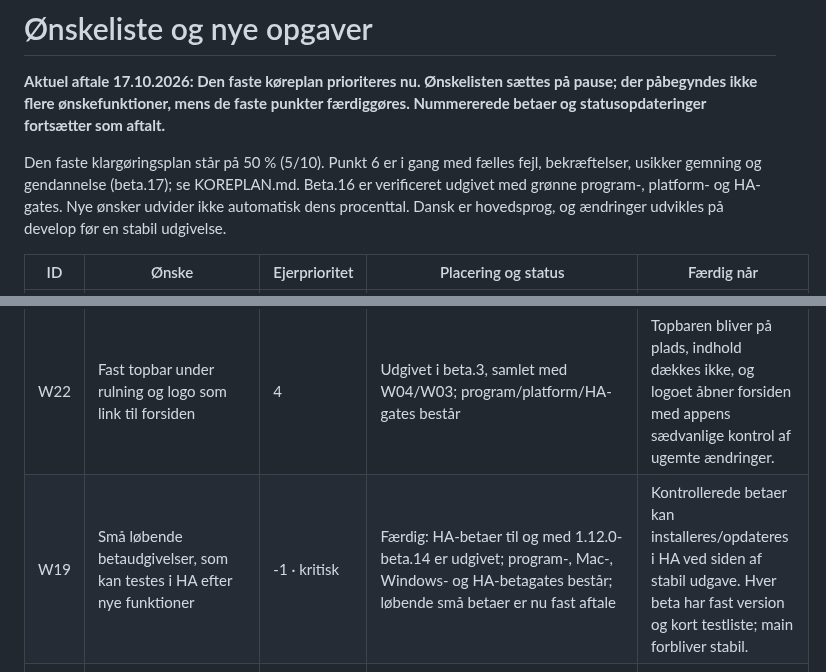
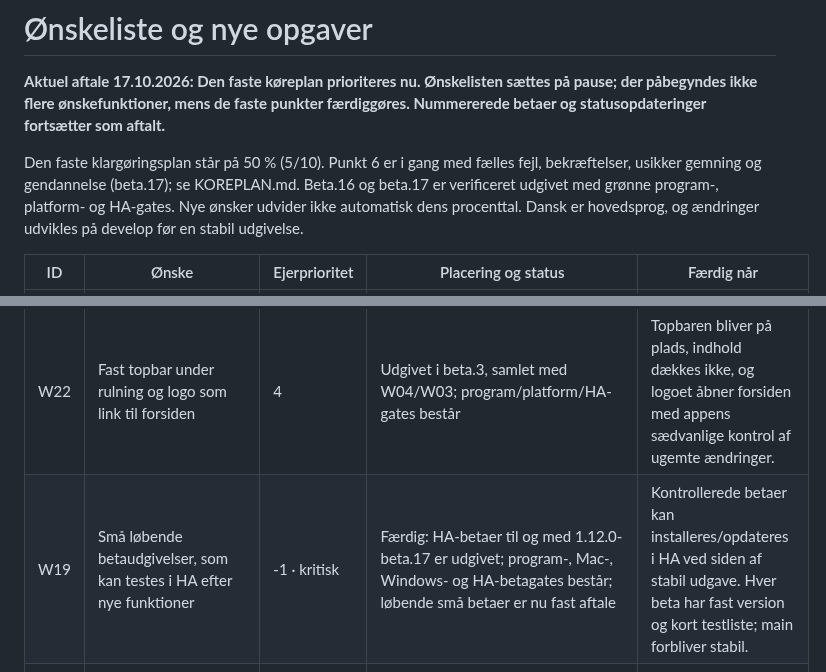
Before and after one commit to Bib007/LTM-Local-Territory-Manager, a Markdown page: OENSKELISTE.md, 2 parts joined by grey strips. Drawn GitHub-style.

```diff
--- a/OENSKELISTE.md
+++ b/OENSKELISTE.md
@@ -2,7 +2,7 @@
 
 **Aktuel aftale 17.10.2026: Den faste køreplan prioriteres nu. Ønskelisten sættes på pause; der påbegyndes ikke flere ønskefunktioner, mens de faste punkter færdiggøres. Nummererede betaer og statusopdateringer fortsætter som aftalt.**
 
-Den faste klargøringsplan står på 50 % (5/10). Punkt 6 er i gang med fælles fejl, bekræftelser, usikker gemning og gendannelse (beta.17); se KOREPLAN.md. Beta.16 er verificeret udgivet med grønne program-, platform- og HA-gates. Nye ønsker udvider ikke automatisk dens procenttal. Dansk er hovedsprog, og ændringer udvikles på develop før en stabil udgivelse.
+Den faste klargøringsplan står på 50 % (5/10). Punkt 6 er i gang med fælles fejl, bekræftelser, usikker gemning og gendannelse (beta.17); se KOREPLAN.md. Beta.16 og beta.17 er verificeret udgivet med grønne program-, platform- og HA-gates. Nye ønsker udvider ikke automatisk dens procenttal. Dansk er hovedsprog, og ændringer udvikles på develop før en stabil udgivelse.
 
 | ID | Ønske | Ejerprioritet | Placering og status | Færdig når |
 | --- | --- | --- | --- | --- |
@@ -11,7 +11,7 @@ Den faste klargøringsplan står på 50 % (5/10). Punkt 6 er i gang med fælles
 | W20 | Ret opsætningsguidens valgfelter, hvor teksten står ved siden af boksen med knapper | 5 | Udgivet i beta.5 med grønne program/platform/HA-gates; offline layout og guideprøver består | Valg og forklaring holder sig i samme boks ved mobil- og skrivebordsbredder. |
 | W21 | Nulstil betadata, så en test kan begynde forfra | 2 | Færdig og udgivet i beta.2; program-, platform- og HA-kontroller består | Tydelig bekræftelse, sikkerhedskopi og ny opstart; stabil installation berøres ikke, og offentlige kort må ikke efterlades uden registrering. |
 | W22 | Fast topbar under rulning og logo som link til forsiden | 4 | Udgivet i beta.3, samlet med W04/W03; program/platform/HA-gates består | Topbaren bliver på plads, indhold dækkes ikke, og logoet åbner forsiden med appens sædvanlige kontrol af ugemte ændringer. |
-| W19 | Små løbende betaudgivelser, som kan testes i HA efter nye funktioner | -1 · kritisk | Færdig: HA-betaer til og med 1.12.0-beta.14 er udgivet; program-, Mac-, Windows- og HA-betagates består; løbende små betaer er nu fast aftale | Kontrollerede betaer kan installeres/opdateres i HA ved siden af stabil udgave. Hver beta har fast version og kort testliste; main forbliver stabil. |
+| W19 | Små løbende betaudgivelser, som kan testes i HA efter nye funktioner | -1 · kritisk | Færdig: HA-betaer til og med 1.12.0-beta.17 er udgivet; program-, Mac-, Windows- og HA-betagates består; løbende små betaer er nu fast aftale | Kontrollerede betaer kan installeres/opdateres i HA ved siden af stabil udgave. Hver beta har fast version og kort testliste; main forbliver stabil. |
 | W14 | KTM-rapportens distriktskort tilpasses automatisk til geografiens højde/bredde, evt. egen side, og distriktnumre vises på kortet | 3 | Implementeret og afprøvet på develop: læsbare etiketter, forbindelsesstreger, automatisk stående/liggende A4 og visuelt kontrollerede fiktive PDF-rapporter; levende browser/OSM står særskilt | Kortet bruger dynamisk format/udsnit og læsbare distriktnumre ved både smalle og brede distriktsgrænser. |
 | W15 | Forbedr autofuldførelse af forkyndere ved udlevering | 6 | Udgivet i beta.9; program-/platform-/HA-gates består, visuel mobil-/skærmlæserkontrol udestår | En tydelig, relevant forslagsliste erstatter browserlignende autofyld; tastatur og mobil fungerer. |
 | W16 | Automatisk distriktsinddeling skal følge meningsfulde vej- og områdegrænser, ikke firkanter | 7 | Kurvede og sammenhængende vejforløb udgivet i beta.11; naturlige skel og avancerede vejnet udestår | Forslag følger veje og naturlige områder og kan kontrolleres/redigeres før gemning. |
```
Also changed, not shown: KOREPLAN.md (+4 -2 lines).
